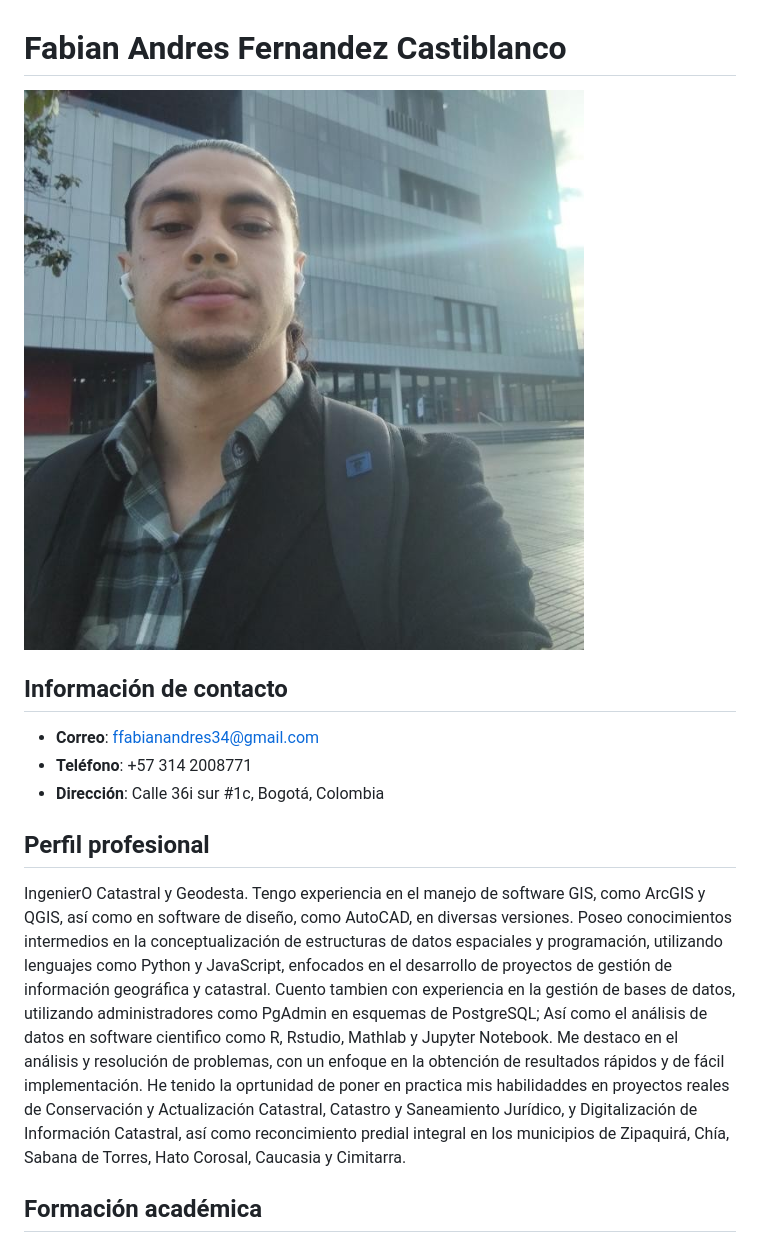
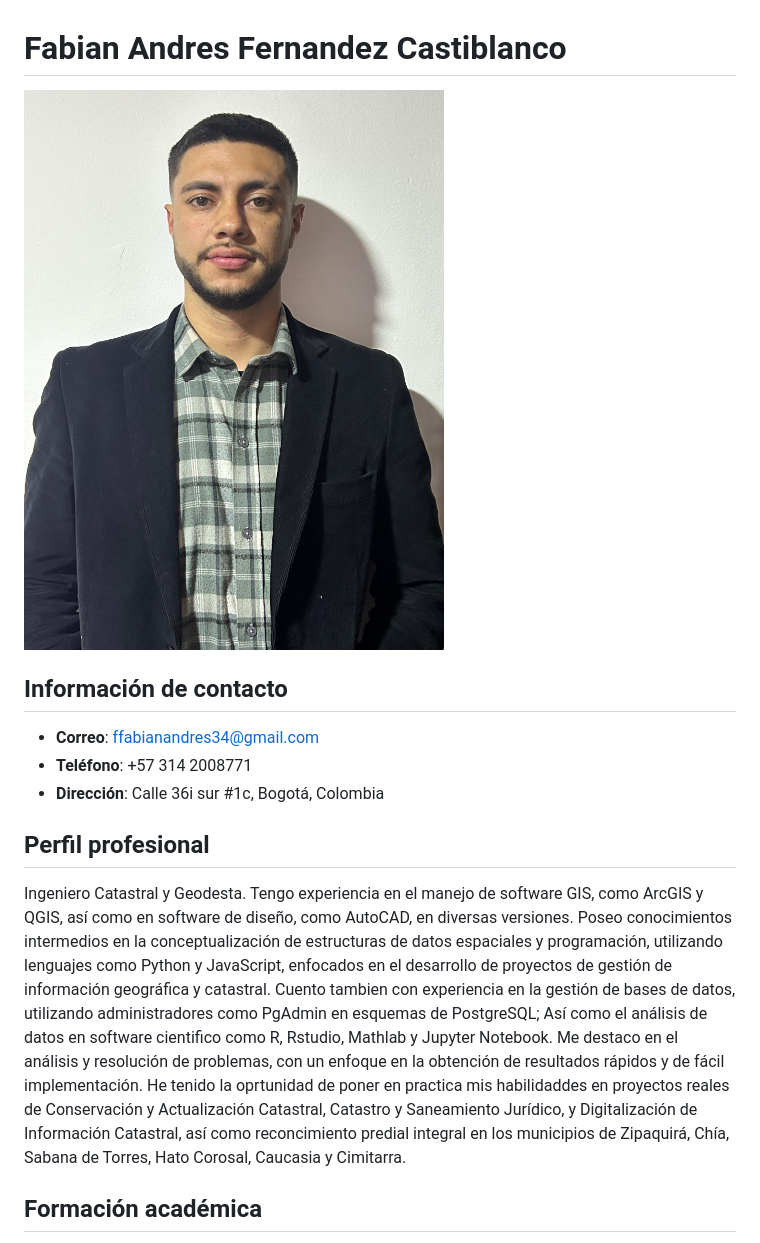
Before and after one commit to fabiow1010/Cv-Fabian, a Markdown page: hoja_vida.md, the part around the change. Rendered like a GitHub page; pictures changed too: images/foto.jpg.

Commit message:
Fix typos in professional profile and update profile picture

```diff
--- a/hoja_vida.md
+++ b/hoja_vida.md
@@ -10,7 +10,7 @@
 - **Dirección**: Calle 36i sur #1c, Bogotá, Colombia
 
 ## Perfil profesional
-IngenierO Catastral y Geodesta. Tengo experiencia en el manejo de software GIS, como ArcGIS y QGIS, así como en software de diseño, como AutoCAD, en diversas versiones. Poseo conocimientos intermedios en la conceptualización de estructuras de datos espaciales y programación, utilizando lenguajes como Python y JavaScript, enfocados en el desarrollo de proyectos de gestión de información geográfica y catastral. Cuento tambien con experiencia en la gestión de bases de datos, utilizando administradores como PgAdmin en esquemas de PostgreSQL; Así como el análisis de datos en software cientifico como R, Rstudio, Mathlab y Jupyter Notebook. Me destaco en el análisis y resolución de problemas, con un enfoque en la obtención de resultados rápidos y de fácil implementación. He tenido la oprtunidad de poner en practica mis habilidaddes en proyectos reales de Conservación y Actualización Catastral, Catastro y Saneamiento Jurídico, y Digitalización de Información Catastral, así como reconcimiento predial integral en los municipios de Zipaquirá, Chía, Sabana de Torres, Hato Corosal, Caucasia y Cimitarra.
+Ingeniero Catastral y Geodesta. Tengo experiencia en el manejo de software GIS, como ArcGIS y QGIS, así como en software de diseño, como AutoCAD, en diversas versiones. Poseo conocimientos intermedios en la conceptualización de estructuras de datos espaciales y programación, utilizando lenguajes como Python y JavaScript, enfocados en el desarrollo de proyectos de gestión de información geográfica y catastral. Cuento tambien con experiencia en la gestión de bases de datos, utilizando administradores como PgAdmin en esquemas de PostgreSQL; Así como el análisis de datos en software cientifico como R, Rstudio, Mathlab y Jupyter Notebook. Me destaco en el análisis y resolución de problemas, con un enfoque en la obtención de resultados rápidos y de fácil implementación. He tenido la oprtunidad de poner en practica mis habilidaddes en proyectos reales de Conservación y Actualización Catastral, Catastro y Saneamiento Jurídico, y Digitalización de Información Catastral, así como reconcimiento predial integral en los municipios de Zipaquirá, Chía, Sabana de Torres, Hato Corosal, Caucasia y Cimitarra.
 
 ## Formación académica
 - **Ingeniería Catastral y Geodesia**, Universidad Distrital Francisco Jose de Caldas, 2026
```
Also changed, not shown: 1 other file.
